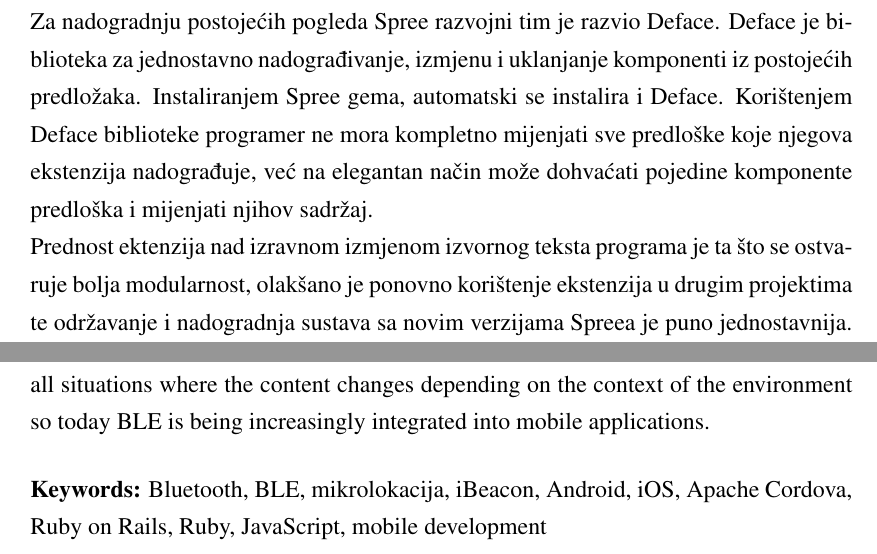
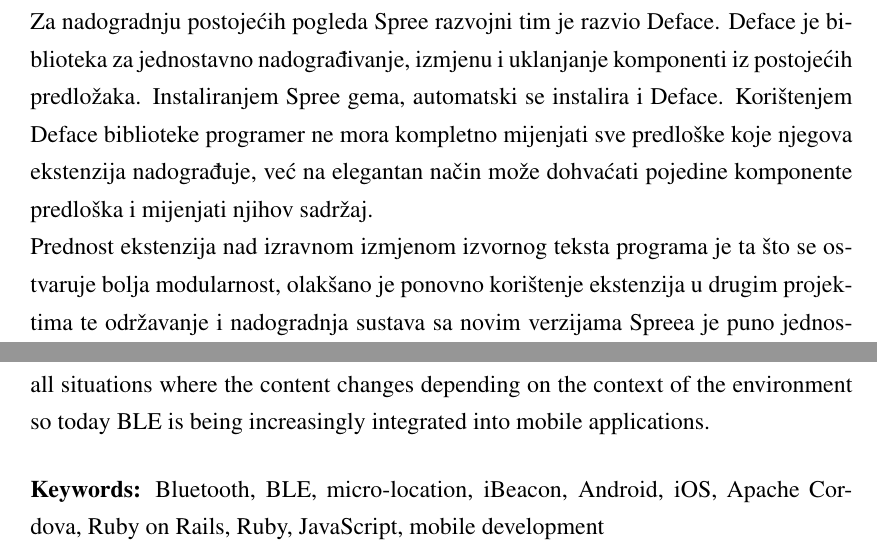
Before and after one commit to IvanKraljevic/diplomski, a LaTeX thesis (_dipl.tex, which reads prakticni-rad.tex, sazetak.tex): two parts of pages 41 and 54 of 54, joined at a grey line, cut so that both start at the same text. Compiled offline with pdfLaTeX.

Commit message:
Final version. Fixed some small mistakes. Added README.

```diff
--- a/prakticni-rad.tex
+++ b/prakticni-rad.tex
@@ -111,7 +111,7 @@
 Instaliranjem Spree gema, automatski se instalira i Deface.
 Korištenjem Deface biblioteke programer ne mora kompletno mijenjati sve predloške koje njegova ekstenzija nadograđuje, već na elegantan način može dohvaćati pojedine komponente predloška i mijenjati njihov sadržaj.
 \\
-Prednost ektenzija nad izravnom izmjenom izvornog teksta programa je ta što se ostvaruje bolja modularnost, olakšano je ponovno korištenje ekstenzija u drugim projektima te održavanje i nadogradnja sustava sa novim verzijama Spreea je puno jednostavnija.
+Prednost ekstenzija nad izravnom izmjenom izvornog teksta programa je ta što se ostvaruje bolja modularnost, olakšano je ponovno korištenje ekstenzija u drugim projektima te održavanje i nadogradnja sustava sa novim verzijama Spreea je puno jednostavnija.
 Uz to, Spree tim održava i službeni repozitorij\footnote{\url{http://spreecommerce.com/extensions}} gdje se može pronaći veliki broj besplatnih ekstenzija.
 \\
 
--- a/sazetak.tex
+++ b/sazetak.tex
@@ -19,5 +19,5 @@
 The radio signal that propagates in a indoor environment is affected by a large number of factors and because of that, using BLE technology for precise indoor positioning isn't appropriate.
 Despite of that, it can be used in almost all situations where the content changes depending on the context of the environment so today BLE is being increasingly integrated into mobile applications.
 
-\keywords{Bluetooth, BLE, mikrolokacija, iBeacon, Android, iOS, Apache Cordova, Ruby on Rails, Ruby, JavaScript, mobile development}
+\keywords{Bluetooth, BLE, micro-location, iBeacon, Android, iOS, Apache Cordova, Ruby on Rails, Ruby, JavaScript, mobile development}
 \end{abstract}
```
Also changed, not shown: README.md (added), 1 other file.
